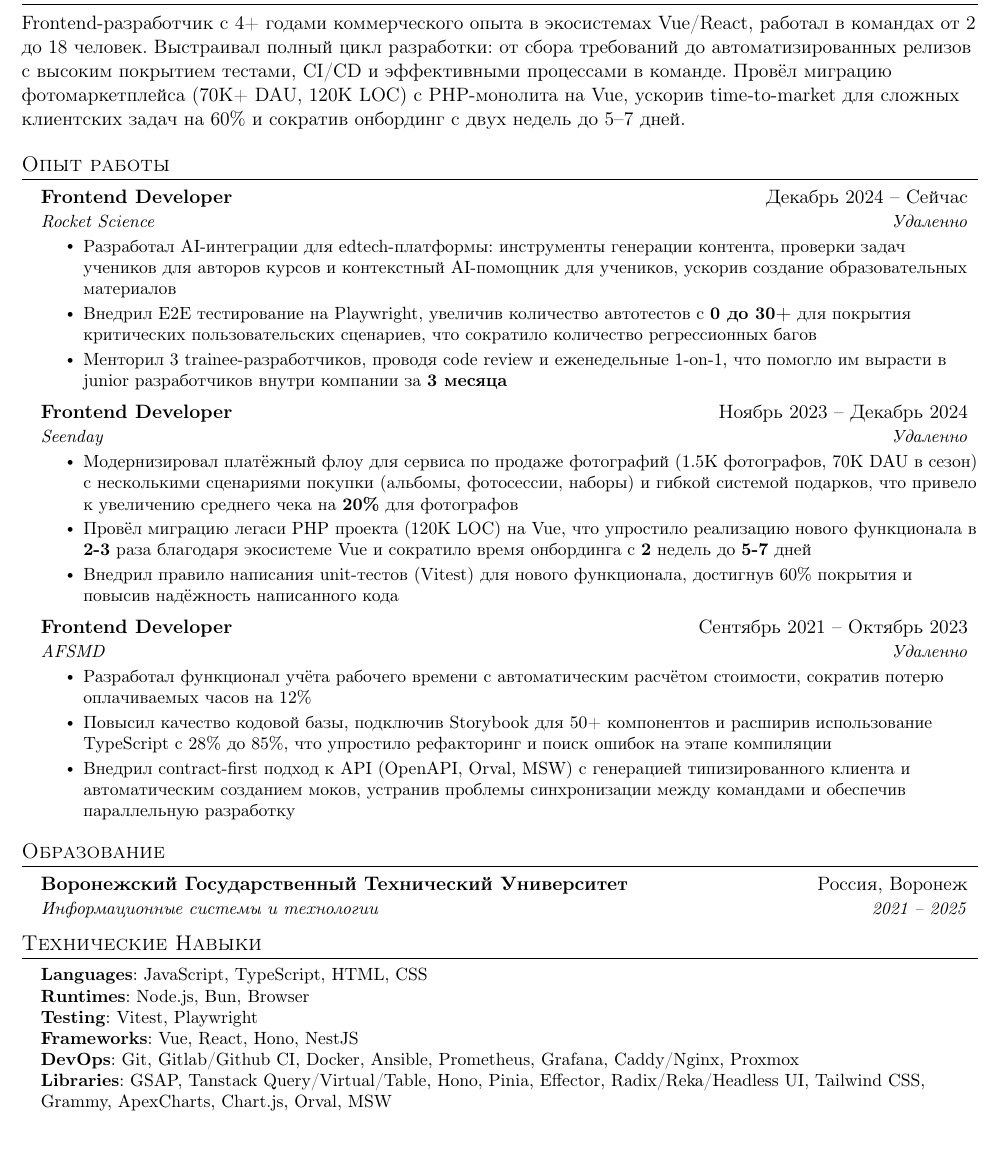
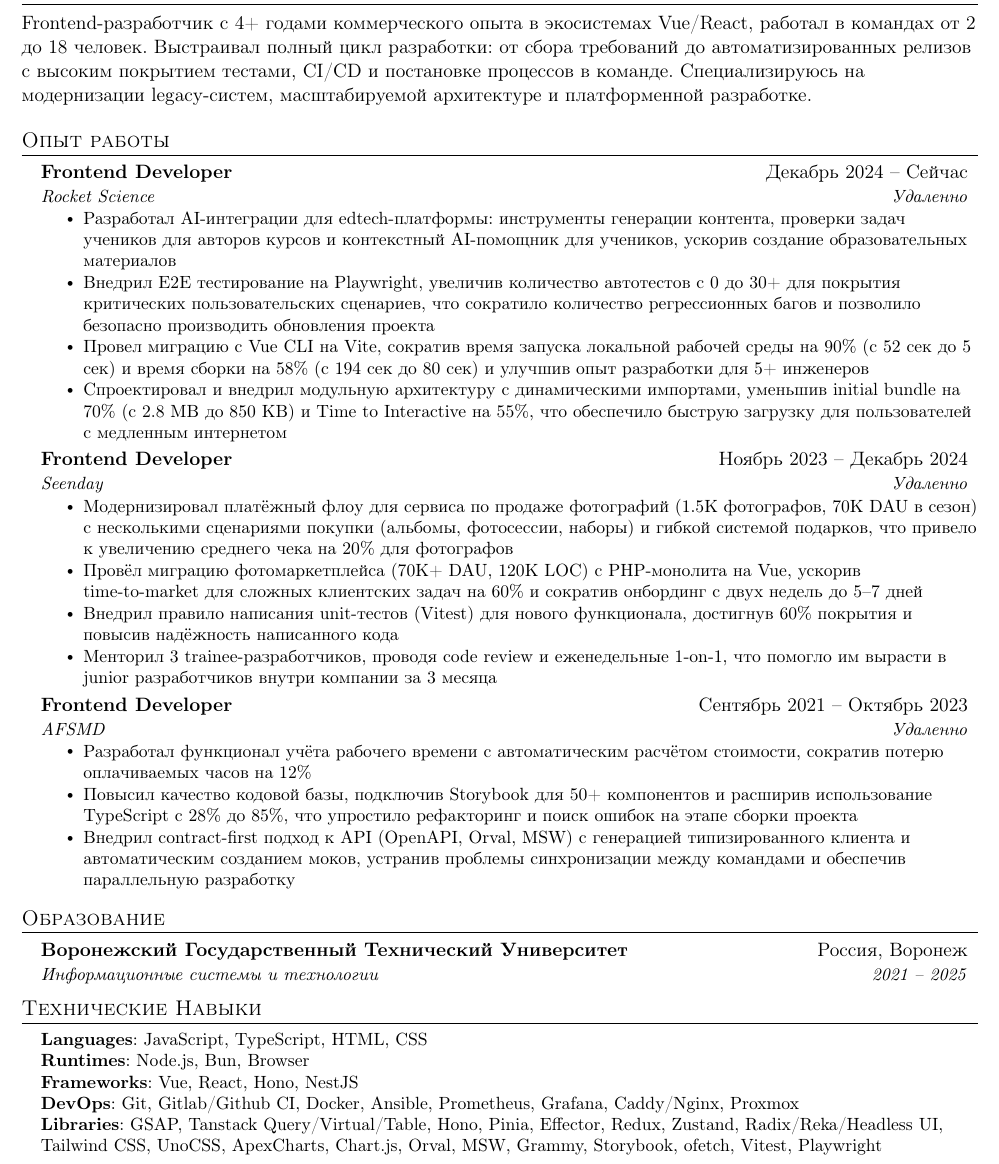
Before and after one commit to mvznfcoqe/cv, a LaTeX document (latex/ru/ru.tex): part of the page, cut so that both start at the same text, the shorter picture padded with empty space. Compiled offline with pdfLaTeX.

Commit message:
Update ru resume

```diff
--- a/latex/ru/ru.tex
+++ b/latex/ru/ru.tex
@@ -121,7 +121,7 @@
 
 
 \section{О себе}
-Frontend-разработчик с 4+ годами коммерческого опыта в экосистемах Vue/React, работал в командах от 2 до 18 человек. Выстраивал полный цикл разработки: от сбора требований до автоматизированных релизов с высоким покрытием тестами, CI/CD и эффективными процессами в команде. Провёл миграцию фотомаркетплейса (70K+ DAU, 120K LOC) с PHP-монолита на Vue, ускорив time-to-market для сложных клиентских задач на 60\% и сократив онбординг с двух недель до 5–7 дней.
+Frontend-разработчик с 4+ годами коммерческого опыта в экосистемах Vue/React, работал в командах от 2 до 18 человек. Выстраивал полный цикл разработки: от сбора требований до автоматизированных релизов с высоким покрытием тестами, CI/CD и постановке процессов в команде. Специализируюсь на модернизации legacy-систем, масштабируемой архитектуре и платформенной разработке.
 
 %-----------EXPERIENCE-----------
 \section{Опыт работы}
@@ -142,17 +142,19 @@ Frontend-разработчик с 4+ годами коммерческого о
 {Rocket Science}{Удаленно}
 \resumeItemListStart
 \resumeItem{Разработал AI-интеграции для edtech-платформы: инструменты генерации контента, проверки задач учеников для авторов курсов и контекстный AI-помощник для учеников, ускорив создание образовательных материалов}
-\resumeItem{Внедрил E2E тестирование на Playwright, увеличив количество автотестов с \textbf{0 до 30+} для покрытия критических пользовательских сценариев, что сократило количество регрессионных багов}
-\resumeItem{Менторил 3 trainee-разработчиков, проводя code review и еженедельные 1-on-1, что помогло им вырасти в junior разработчиков внутри компании за \textbf{3 месяца} }
+\resumeItem{Внедрил E2E тестирование на Playwright, увеличив количество автотестов с 0 до 30+ для покрытия критических пользовательских сценариев, что сократило количество регрессионных багов и позволило безопасно производить обновления проекта}
+\resumeItem{Провел миграцию с Vue CLI на Vite, сократив время запуска локальной рабочей среды на 90\% (с 52 сек до 5 сек) и время сборки на 58\% (с 194 сек до 80 сек) и улучшив опыт разработки для 5+ инженеров }
+\resumeItem{Спроектировал и внедрил модульную архитектуру с динамическими импортами, уменьшив initial bundle на 70\% (с 2.8 MB до 850 KB) и Time to Interactive на 55\%, что обеспечило быструю загрузку для пользователей с медленным интернетом}
 \resumeItemListEnd
 
 \resumeSubheading
 {Frontend Developer}{Ноябрь 2023 -- Декабрь 2024}
 {Seenday}{Удаленно}
 \resumeItemListStart
-\resumeItem{Модернизировал платёжный флоу для сервиса по продаже фотографий (1.5K фотографов, 70K DAU в сезон) с несколькими сценариями покупки (альбомы, фотосессии, наборы) и гибкой системой подарков, что привело к увеличению среднего чека на \textbf{20\%} для фотографов}
-\resumeItem{Провёл миграцию легаси PHP проекта (120K LOC) на Vue, что упростило реализацию нового функционала в \textbf{2-3} раза благодаря экосистеме Vue и сократило время онбординга с \textbf{2} недель до \textbf{5-7} дней}
+\resumeItem{Модернизировал платёжный флоу для сервиса по продаже фотографий (1.5K фотографов, 70K DAU в сезон) с несколькими сценариями покупки (альбомы, фотосессии, наборы) и гибкой системой подарков, что привело к увеличению среднего чека на 20\% для фотографов}
+\resumeItem{Провёл миграцию фотомаркетплейса (70K+ DAU, 120K LOC) с PHP-монолита на Vue, ускорив time-to-market для сложных клиентских задач на 60\% и сократив онбординг с двух недель до 5–7 дней}
 \resumeItem{Внедрил правило написания unit-тестов (Vitest) для нового функционала, достигнув 60\% покрытия и повысив надёжность написанного кода}
+\resumeItem{Менторил 3 trainee-разработчиков, проводя code review и еженедельные 1-on-1, что помогло им вырасти в junior разработчиков внутри компании за 3 месяца }
 \resumeItemListEnd
 
 \resumeSubheading
@@ -160,7 +162,7 @@ Frontend-разработчик с 4+ годами коммерческого о
 {AFSMD}{Удаленно}
 \resumeItemListStart
 \resumeItem{Разработал функционал учёта рабочего времени с автоматическим расчётом стоимости, сократив потерю оплачиваемых часов на 12\%}
-\resumeItem{Повысил качество кодовой базы, подключив Storybook для 50+ компонентов и расширив использование TypeScript с 28\% до 85\%, что упростило рефакторинг и поиск ошибок на этапе компиляции}
+\resumeItem{Повысил качество кодовой базы, подключив Storybook для 50+ компонентов и расширив использование TypeScript с 28\% до 85\%, что упростило рефакторинг и поиск ошибок на этапе сборки проекта}
 \resumeItem{Внедрил contract-first подход к API (OpenAPI, Orval, MSW) с генерацией типизированного клиента и автоматическим созданием моков, устранив проблемы синхронизации между командами и обеспечив параллельную разработку}
 \resumeItemListEnd
 
@@ -205,10 +207,9 @@ Frontend-разработчик с 4+ годами коммерческого о
   \small{\item{
                 \textbf{Languages}{: JavaScript, TypeScript, HTML, CSS } \\
                 \textbf{Runtimes}{: Node.js, Bun, Browser } \\
-                \textbf{Testing}{: Vitest, Playwright } \\
                 \textbf{Frameworks}{: Vue, React, Hono, NestJS } \\
                 \textbf{DevOps}{: Git, Gitlab/Github CI, Docker, Ansible, Prometheus, Grafana, Caddy/Nginx, Proxmox} \\
-                \textbf{Libraries}{: GSAP, Tanstack Query/Virtual/Table, Hono, Pinia, Effector, Radix/Reka/Headless UI, Tailwind CSS, Grammy, ApexCharts, Chart.js, Orval, MSW}
+                \textbf{Libraries}{: GSAP, Tanstack Query/Virtual/Table, Hono, Pinia, Effector, Redux, Zustand, Radix/Reka/Headless UI, Tailwind CSS, UnoCSS, ApexCharts, Chart.js, Orval, MSW, Grammy, Storybook, ofetch, Vitest, Playwright}
           }}
 \end{itemize}
 
```
